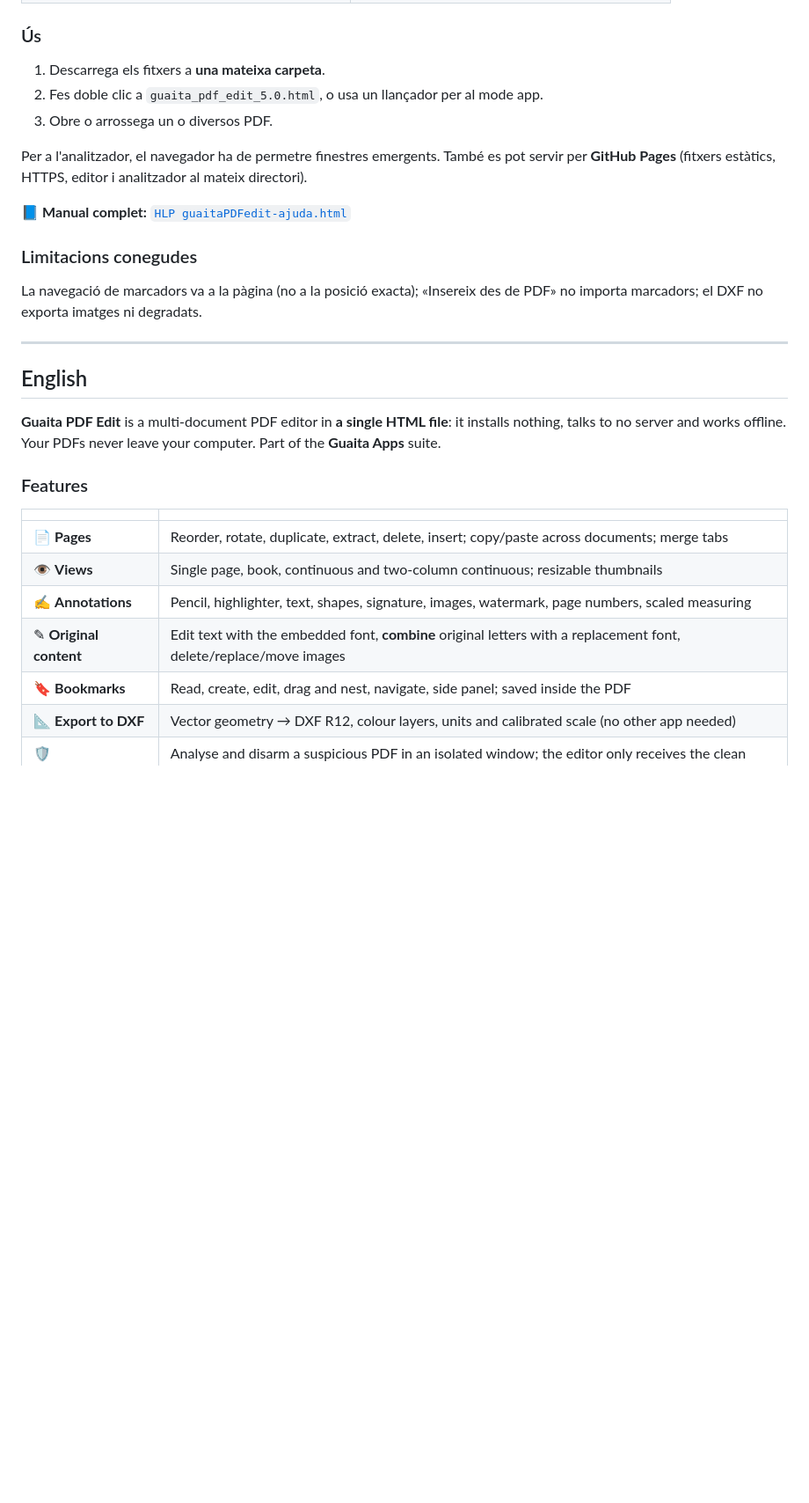
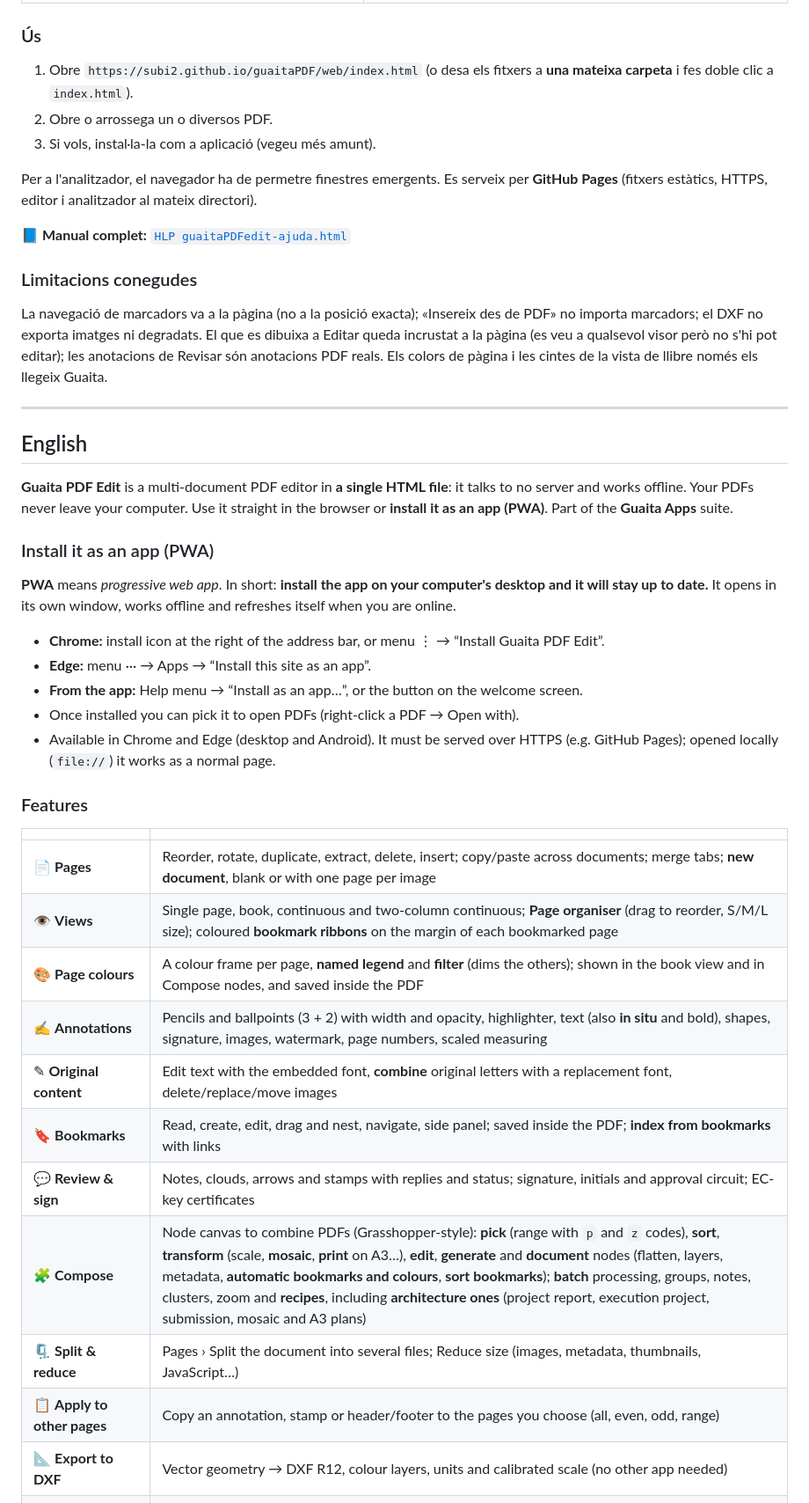
Before and after one commit to subi2/guaitaPDF, a Markdown page: README.md, the part around one of its changes. Shown at 88% size. Drawn GitHub-style; blank space fills up the shorter version.

```diff
--- a/README.md
+++ b/README.md
@@ -41,33 +57,48 @@
 
 ### Ús
 
-1. Descarrega els fitxers a **una mateixa carpeta**.
-2. Fes doble clic a `guaita_pdf_edit_5.0.html`, o usa un llançador per al mode app.
-3. Obre o arrossega un o diversos PDF.
+1. Obre `https://subi2.github.io/guaitaPDF/web/index.html` (o desa els fitxers a **una mateixa carpeta** i fes doble clic a `index.html`).
+2. Obre o arrossega un o diversos PDF.
+3. Si vols, instal·la-la com a aplicació (vegeu més amunt).
 
-Per a l'analitzador, el navegador ha de permetre finestres emergents. També es pot servir per **GitHub Pages** (fitxers estàtics, HTTPS, editor i analitzador al mateix directori).
+Per a l'analitzador, el navegador ha de permetre finestres emergents. Es serveix per **GitHub Pages** (fitxers estàtics, HTTPS, editor i analitzador al mateix directori).
 
 📘 **Manual complet:** [`HLP guaitaPDFedit-ajuda.html`](HLP%20guaitaPDFedit-ajuda.html)
 
 ### Limitacions conegudes
 
-La navegació de marcadors va a la pàgina (no a la posició exacta); «Insereix des de PDF» no importa marcadors; el DXF no exporta imatges ni degradats.
+La navegació de marcadors va a la pàgina (no a la posició exacta); «Insereix des de PDF» no importa marcadors; el DXF no exporta imatges ni degradats. El que es dibuixa a Editar queda incrustat a la pàgina (es veu a qualsevol visor però no s'hi pot editar); les anotacions de Revisar són anotacions PDF reals. Els colors de pàgina i les cintes de la vista de llibre només els llegeix Guaita.
 
 ---
 
 ## English
 
-**Guaita PDF Edit** is a multi-document PDF editor in **a single HTML file**: it installs nothing, talks to no server and works offline. Your PDFs never leave your computer. Part of the **Guaita Apps** suite.
+**Guaita PDF Edit** is a multi-document PDF editor in **a single HTML file**: it talks to no server and works offline. Your PDFs never leave your computer. Use it straight in the browser or **install it as an app (PWA)**. Part of the **Guaita Apps** suite.
+
+### Install it as an app (PWA)
+
+**PWA** means *progressive web app*. In short: **install the app on your computer's desktop and it will stay up to date.** It opens in its own window, works offline and refreshes itself when you are online.
+
+- **Chrome:** install icon at the right of the address bar, or menu ⋮ → “Install Guaita PDF Edit”.
+- **Edge:** menu ··· → Apps → “Install this site as an app”.
+- **From the app:** Help menu → “Install as an app…”, or the button on the welcome screen.
+- Once installed you can pick it to open PDFs (right-click a PDF → Open with).
+- Available in Chrome and Edge (desktop and Android). It must be served over HTTPS (e.g. GitHub Pages); opened locally (`file://`) it works as a normal page.
 
 ### Features
 
 | | |
 |---|---|
-| 📄 **Pages** | Reorder, rotate, duplicate, extract, delete, insert; copy/paste across documents; merge tabs |
-| 👁 **Views** | Single page, book, continuous and two-column continuous; resizable thumbnails |
-| ✍ **Annotations** | Pencil, highlighter, text, shapes, signature, images, watermark, page numbers, scaled measuring |
+| 📄 **Pages** | Reorder, rotate, duplicate, extract, delete, insert; copy/paste across documents; merge tabs; **new document**, blank or with one page per image |
+| 👁 **Views** | Single page, book, continuous and two-column continuous; **Page organiser** (drag to reorder, S/M/L size); coloured **bookmark ribbons** on the margin of each bookmarked page |
+| 🎨 **Page colours** | A colour frame per page, **named legend** and **filter** (dims the others); shown in the book view and in Compose nodes, and saved inside the PDF |
+| ✍ **Annotations** | Pencils and ballpoints (3 + 2) with width and opacity, highlighter, text (also **in situ** and bold), shapes, signature, images, watermark, page numbers, scaled measuring |
 | ✎ **Original content** | Edit text with the embedded font, **combine** original letters with a replacement font, delete/replace/move images |
-| 🔖 **Bookmarks** | Read, create, edit, drag and nest, navigate, side panel; saved inside the PDF |
+| 🔖 **Bookmarks** | Read, create, edit, drag and nest, navigate, side panel; saved inside the PDF; **index from bookmarks** with links |
+| 💬 **Review & sign** | Notes, clouds, arrows and stamps with replies and status; signature, initials and approval circuit; EC-key certificates |
+| 🧩 **Compose** | Node canvas to combine PDFs (Grasshopper-style): **pick** (range with `p` and `z` codes), **sort**, **transform** (scale, **mosaic**, **print** on A3…), **edit**, **generate** and **document** nodes (flatten, layers, metadata, **automatic bookmarks and colours**, **sort bookmarks**); **batch** processing, groups, notes, clusters, zoom and **recipes**, including **architecture ones** (project report, execution project, submission, mosaic and A3 plans) |
+| 🗜 **Split & reduce** | Pages › Split the document into several files; Reduce size (images, metadata, thumbnails, JavaScript…) |
+| 📋 **Apply to other pages** | Copy an annotation, stamp or header/footer to the pages you choose (all, even, odd, range) |
 | 📐 **Export to DXF** | Vector geometry → DXF R12, colour layers, units and calibrated scale (no other app needed) |
 | 🛡 **guaitaPDFscan** | Analyse and disarm a suspicious PDF in an isolated window; the editor only receives the clean PDF |
 | 🖨 **Print** | Preview with paper, orientation and scale (Acrobat-style) |
```
Also changed, not shown: other parts of README.md (+39 -21 lines).
